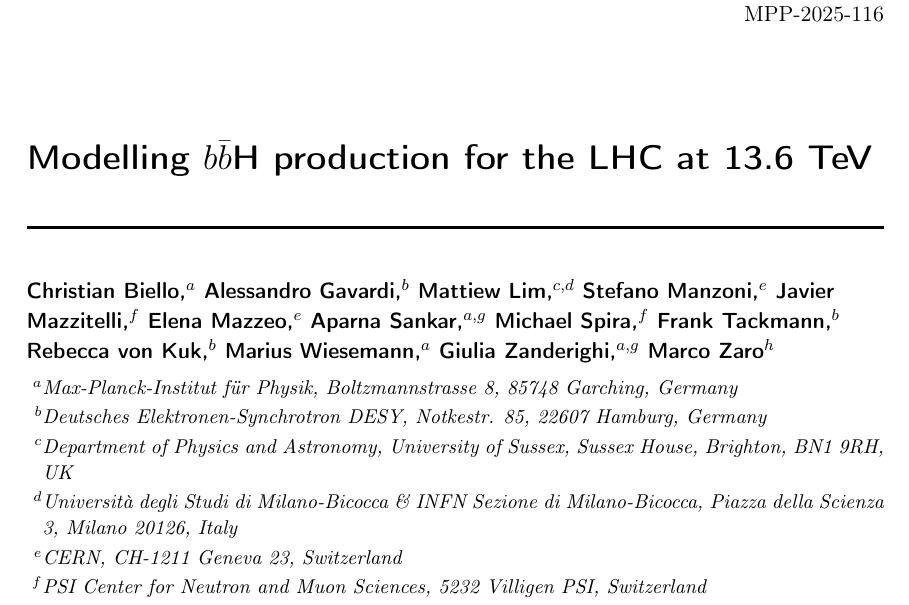
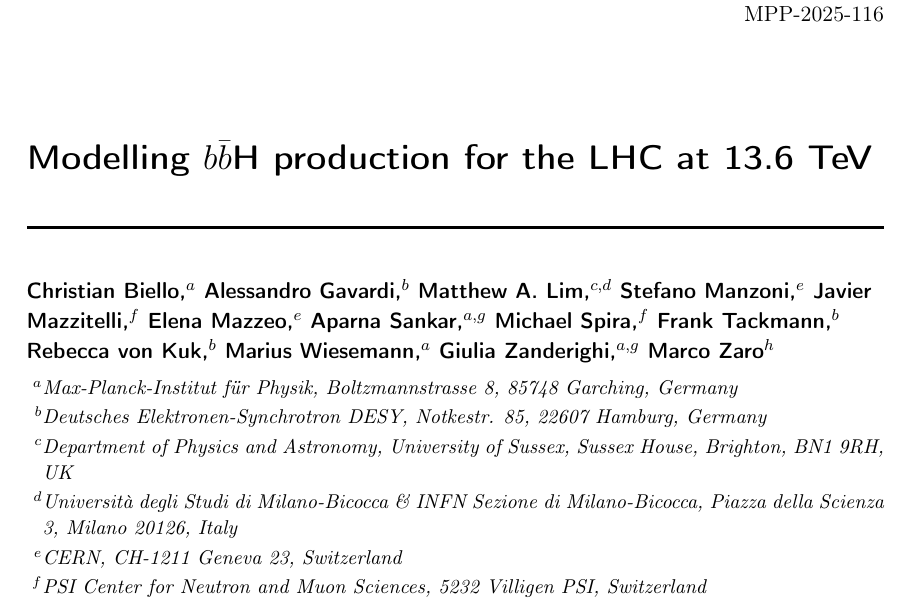
Before and after one commit to cbiello/Report5bbH, a LaTeX document (LHCHWG-bbh.tex): part of page 1 of 24, cut so that both start at the same text. Compiled offline with pdfLaTeX.

Commit message:
Fix author name.

```diff
--- a/LHCHWG-bbh.tex
+++ b/LHCHWG-bbh.tex
@@ -193,7 +193,7 @@
 
 \author[a]{Christian Biello,}
 \author[b]{Alessandro Gavardi,}
-\author[c,d]{Mattiew Lim,}
+\author[c,d]{Matthew A.~Lim,}
 \author[e]{Stefano Manzoni,}
 \author[f]{Javier Mazzitelli,}
 \author[e]{Elena Mazzeo,}
```
